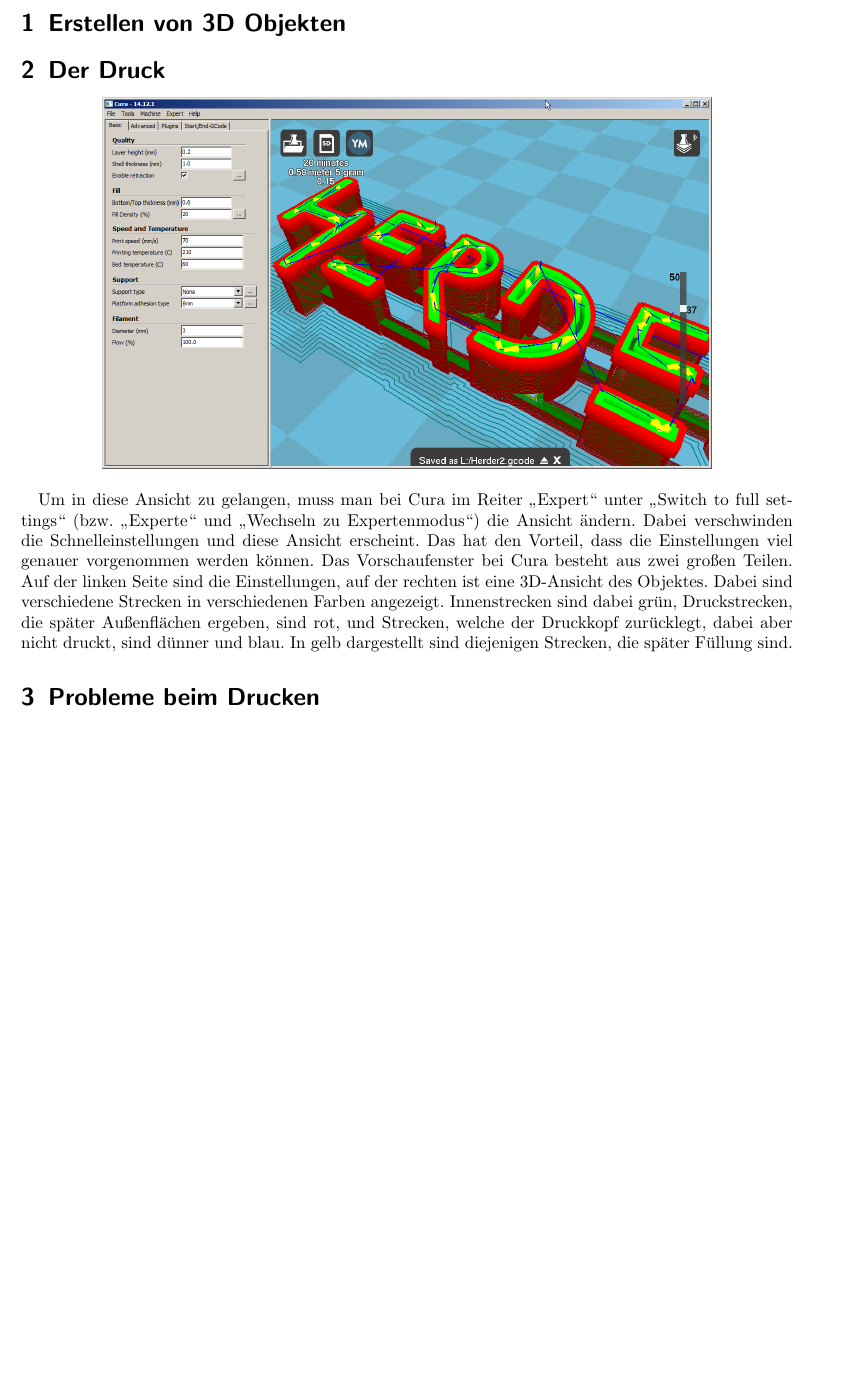
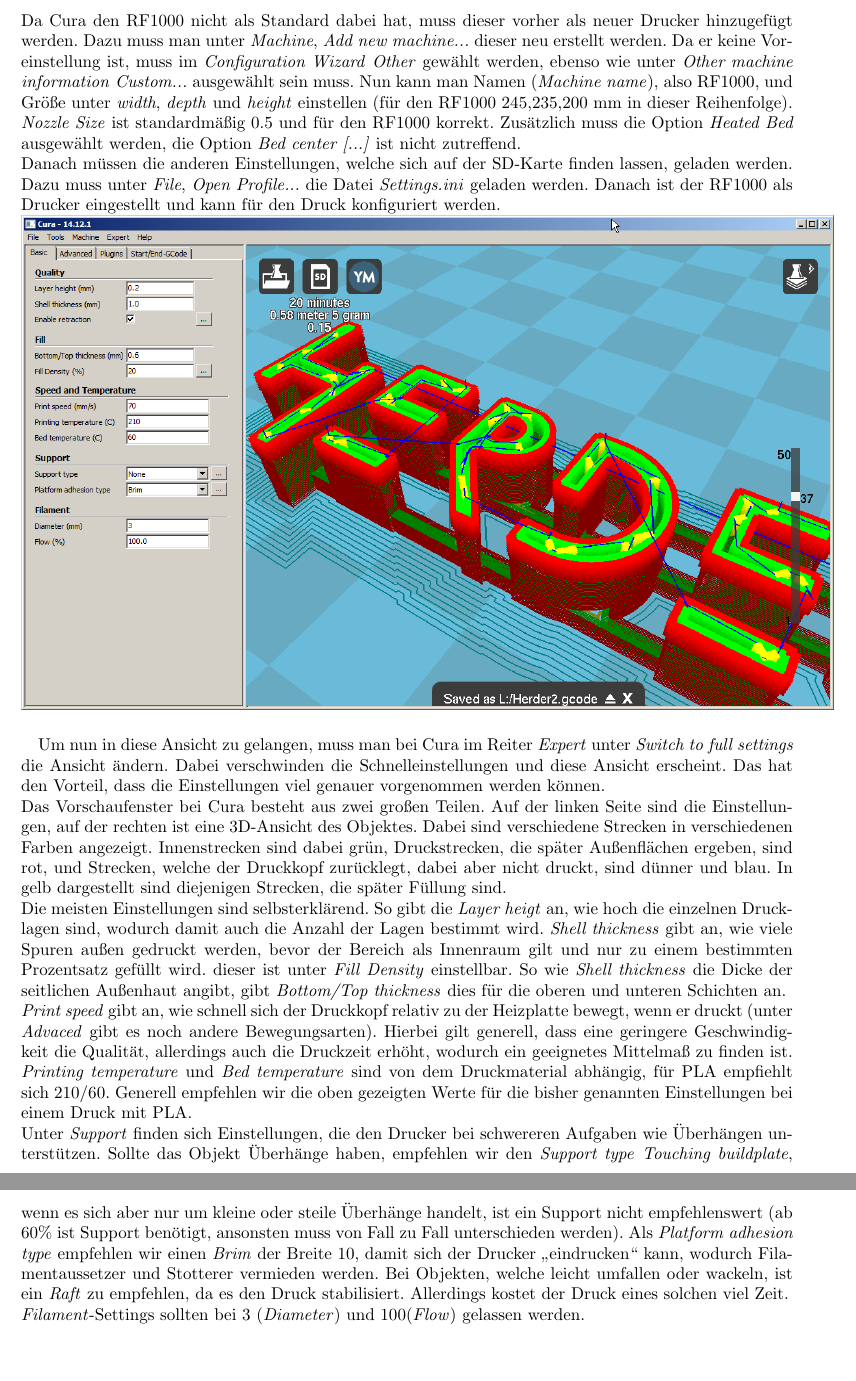
Before and after one commit to GamerGurke15/3D-Drucker_Vorstellung, a LaTeX document (Manual.tex): part of page 3 of 3 before the commit and two parts of pages 4 and 5 of 6 after it, the two joined at a grey line, cut at the place of the change, the shorter picture padded with empty space. Compiled offline with pdfLaTeX.

Commit message:
Hacken/ part wise Niklas

```diff
--- a/Manual.tex
+++ b/Manual.tex
@@ -21,15 +21,20 @@
 \pagebreak
 %---------------------------Jochen----------------------------------------------
 \section{Erstellen von 3D Objekten}
+\pagebreak
+%---------------------------Jochen----------------------------------------------
+\section{Der Druck}
+% neuen Drucker hinzufügen/vor der ersten Nutzung
+Da Cura den RF1000 nicht als Standard dabei hat, muss dieser vorher als neuer Drucker hinzugefügt werden. Dazu muss man unter \textit{Machine}, \textit{Add new machine...} dieser neu erstellt werden. Da er keine Voreinstellung ist, muss im \textit{Configuration Wizard} \textit{Other} gewählt werden, ebenso wie unter \textit{Other machine information} \textit{Custom...} ausgewählt sein muss. Nun kann man Namen (\textit{Machine name}), also RF1000, und Größe unter \textit{width}, \textit{depth} und \textit{height} einstellen (für den RF1000 245,235,200 mm in dieser Reihenfolge). \textit{Nozzle Size} ist standardmäßig 0.5 und für den RF1000 korrekt. Zusätzlich muss die Option \textit{Heated Bed} ausgewählt werden, die Option \textit{Bed center [...]} ist nicht zutreffend.\\
+Danach müssen die anderen Einstellungen, welche sich auf der SD-Karte finden lassen, geladen werden. Dazu muss unter \textit{File}, \textit{Open Profile...} die Datei \textit{Settings.ini} geladen werden. Danach ist der RF1000 als Drucker eingestellt und kann für den Druck konfiguriert werden.\\
+\includegraphics[scale=0.4]{res/Cura-window.png}\\
 
-%---------------------------Hackelle----------------------------------------------
-\section{Der Druck}
-\begin{center}
-\includegraphics[scale=0.3]{res/Cura-window.png}
-\end{center}
-
-Um in diese Ansicht zu gelangen, muss man bei Cura im Reiter \enquote{Expert} unter \enquote{Switch to full settings} (bzw. \enquote{Experte} und \enquote{Wechseln zu Expertenmodus}) die Ansicht ändern. Dabei verschwinden die Schnelleinstellungen und diese Ansicht erscheint. Das hat den Vorteil, dass die Einstellungen viel genauer vorgenommen werden können.
-Das Vorschaufenster bei Cura besteht aus zwei großen Teilen. Auf der linken Seite sind die Einstellungen, auf der rechten ist eine 3D-Ansicht des Objektes. Dabei sind verschiedene Strecken in verschiedenen Farben angezeigt. Innenstrecken sind dabei grün, Druckstrecken, die später Außenflächen ergeben, sind rot, und Strecken, welche der Druckkopf zurücklegt, dabei aber nicht druckt, sind dünner und blau. In gelb dargestellt sind diejenigen Strecken, die später Füllung sind.
-
+Um nun in diese Ansicht zu gelangen, muss man bei Cura im Reiter \textit{Expert} unter \textit{Switch to full settings} die Ansicht ändern. Dabei verschwinden die Schnelleinstellungen und diese Ansicht erscheint. Das hat den Vorteil, dass die Einstellungen viel genauer vorgenommen werden können.\\
+Das Vorschaufenster bei Cura besteht aus zwei großen Teilen. Auf der linken Seite sind die Einstellungen, auf der rechten ist eine 3D-Ansicht des Objektes. Dabei sind verschiedene Strecken in verschiedenen Farben angezeigt. Innenstrecken sind dabei grün, Druckstrecken, die später Außenflächen ergeben, sind rot, und Strecken, welche der Druckkopf zurücklegt, dabei aber nicht druckt, sind dünner und blau. In gelb dargestellt sind diejenigen Strecken, die später Füllung sind.\\
+Die meisten Einstellungen sind selbsterklärend. So gibt die \textit{Layer heigt} an, wie hoch die einzelnen Drucklagen sind, wodurch damit auch die Anzahl der Lagen bestimmt wird. \textit{Shell thickness} gibt an, wie viele Spuren außen gedruckt werden, bevor der Bereich als Innenraum gilt und nur zu einem bestimmten Prozentsatz gefüllt wird. dieser ist unter \textit{Fill Density} einstellbar. So wie \textit{Shell thickness} die Dicke der seitlichen Außenhaut angibt, gibt \textit{Bottom/Top thickness} dies für die oberen und unteren Schichten an.\\
+\textit{Print speed} gibt an, wie schnell sich der Druckkopf relativ zu der Heizplatte bewegt, wenn er druckt (unter \textit{Advaced} gibt es noch andere Bewegungsarten). Hierbei gilt generell, dass eine geringere Geschwindigkeit die Qualität, allerdings auch die Druckzeit erhöht, wodurch ein geeignetes Mittelmaß zu finden ist. \textit{Printing temperature} und \textit{Bed temperature} sind von dem Druckmaterial abhängig, für PLA empfiehlt sich 210/60. Generell empfehlen wir die oben gezeigten Werte für die bisher genannten Einstellungen bei einem Druck mit PLA.\\
+Unter \textit{Support} finden sich Einstellungen, die den Drucker bei schwereren Aufgaben wie Überhängen unterstützen. Sollte das Objekt Überhänge haben, empfehlen wir den \textit{Support type} \textit{Touching buildplate}, wenn es sich aber nur um kleine oder steile Überhänge handelt, ist ein Support nicht empfehlenswert (ab 60\% ist Support benötigt, ansonsten muss von Fall zu Fall unterschieden werden). Als \textit{Platform adhesion type} empfehlen wir einen \textit{Brim} der Breite 10, damit sich der Drucker \enquote{eindrucken} kann, wodurch Filamentaussetzer und Stotterer vermieden werden. Bei Objekten, welche leicht umfallen oder wackeln, ist ein \textit{Raft} zu empfehlen, da es den Druck stabilisiert. Allerdings kostet der Druck eines solchen viel Zeit.\\
+\textit{Filament}-Settings sollten bei 3 (\textit{Diameter}) und 100(\textit{Flow}) gelassen werden.
+\pagebreak
 %---------------------------Niklas----------------------------------------------
 \section{Probleme beim Drucken}
```
Also changed, not shown: Manual.tex (22 more changed lines).
